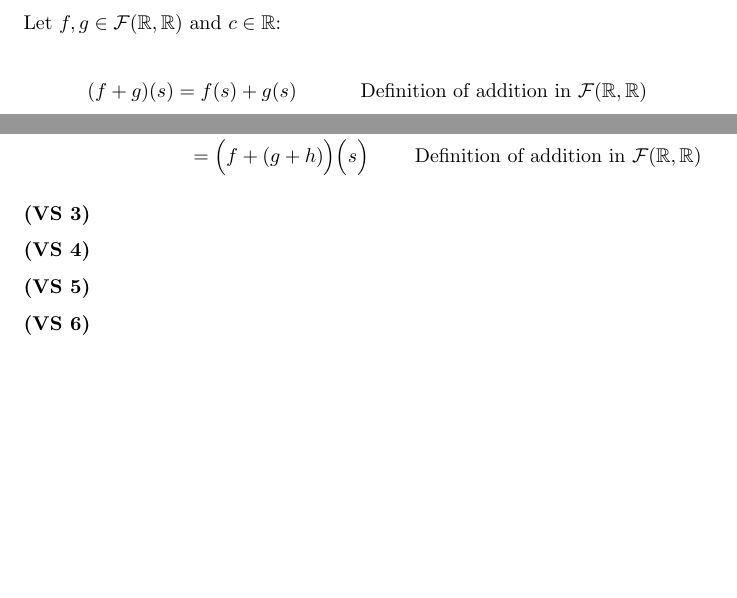
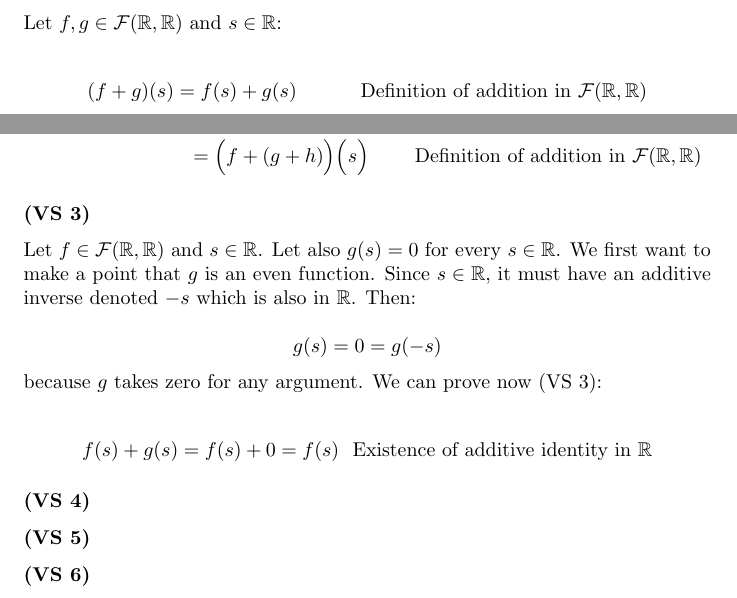
Before and after one commit to kjura/maths, a LaTeX problem sheet (friedberg-et-al/Chapter1/ExercisesChapter1/exercises_chapter_1.tex): two parts of page 7 of 7, joined at a grey line, cut so that both start at the same text, the shorter picture padded with empty space. Compiled offline with pdfLaTeX.

Commit message:
friedberg_et_al: draft Chapter 1 Exercise 1.2.12 (VS 3)

```diff
--- a/friedberg-et-al/Chapter1/ExercisesChapter1/exercises_chapter_1.tex
+++ b/friedberg-et-al/Chapter1/ExercisesChapter1/exercises_chapter_1.tex
@@ -409,7 +409,7 @@ definitions for the operations of addition and scalar multiplication:
 We proceed to show that \(\mathcal{F}(\mathbb{R}, \mathbb{R})\) is a vector space over the reals.
 
 \subsubsection*{(VS 1)}
-Let \(f, g \in \mathcal{F}(\mathbb{R}, \mathbb{R})\) and \( c \in \mathbb{R}\):
+Let \(f, g \in \mathcal{F}(\mathbb{R}, \mathbb{R})\) and \( s \in \mathbb{R}\):
 
 \begin{align*}
     (f + g)(s)  &=  f(s) + g(s)             &&     \text{Definition of addition in \(\mathcal{F}(\mathbb{R}, \mathbb{R})\)} \\[6pt]
@@ -430,6 +430,19 @@ Let \(f, g, h \in \mathcal{F}(\mathbb{R}, \mathbb{R})\) and \( c \in \mathbb{R}\
 \end{align*}
 
 \subsubsection*{(VS 3)}
+
+Let \(f\in \mathcal{F}(\mathbb{R}, \mathbb{R})\) and \( s \in \mathbb{R}\). Let also \(g(s) = 0\) for every \(s \in \mathbb{R}\).
+We first want to make a point that \(g\) is an even function. Since \( s \in \mathbb{R}\), it must have an additive inverse denoted \(-s\) which is
+also in \(\mathbb{R}\). Then:
+
+\begin{equation*}
+    g(s) = 0 = g(-s)
+\end{equation*}
+because \(g\) takes zero for any argument. We can prove now (VS 3):
+
+\begin{align*}
+    f(s) + g(s) = f(s) + 0 =  f(s) \ \  \text{Existence of additive identity in \(\mathbb{R}\)}
+\end{align*}
 
 \subsubsection*{(VS 4)}
 
```
Also changed, not shown: friedberg-et-al/Chapter1/ExercisesChapter1/exercises_chapter_1.tex (2 more changed lines).
